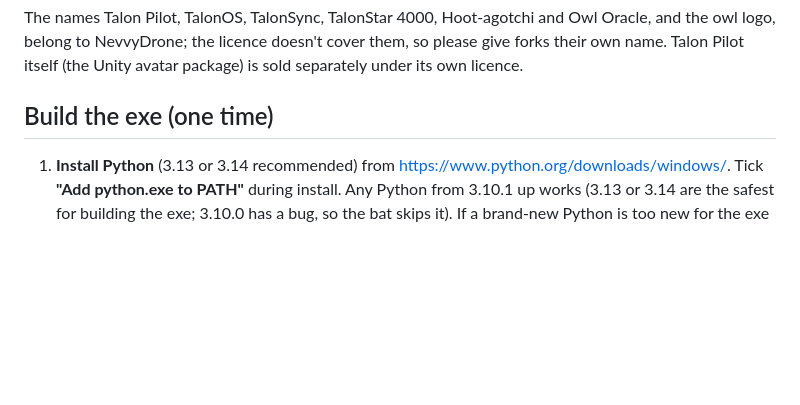
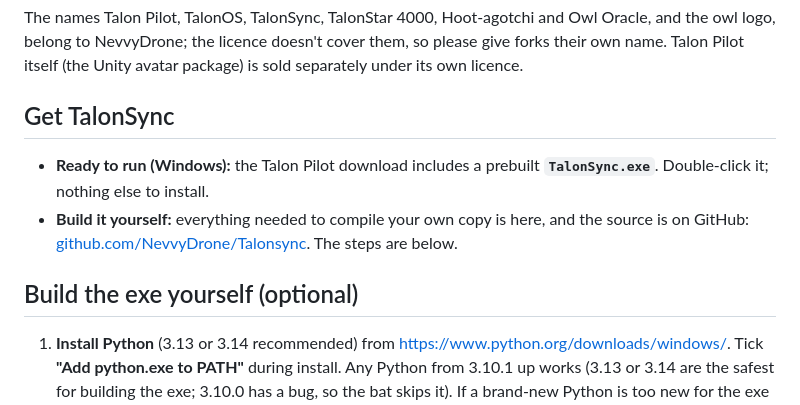
Before and after one commit to NevvyDrone/Talonsync, a Markdown page: README.md, the part around the change. GitHub-like rendering; blank space fills up the shorter version.

Commit message:
README: download and build steps

```diff
--- a/README.md
+++ b/README.md
@@ -43,7 +43,14 @@ The names Talon Pilot, TalonOS, TalonSync, TalonStar 4000, Hoot-agotchi and Owl
 NevvyDrone; the licence doesn't cover them, so please give forks their own name. Talon Pilot itself (the Unity avatar
 package) is sold separately under its own licence.
 
-## Build the exe (one time)
+## Get TalonSync
+
+- **Ready to run (Windows):** the Talon Pilot download includes a prebuilt **`TalonSync.exe`**. Double-click it; nothing
+  else to install.
+- **Build it yourself:** everything needed to compile your own copy is here, and the source is on GitHub:
+  [github.com/NevvyDrone/Talonsync](https://github.com/NevvyDrone/Talonsync). The steps are below.
+
+## Build the exe yourself (optional)
 
 1. **Install Python** (3.13 or 3.14 recommended) from https://www.python.org/downloads/windows/. Tick **"Add python.exe to PATH"** during install. Any Python from 3.10.1 up works (3.13 or 3.14 are the safest for building the exe; 3.10.0 has a bug, so the bat skips it). If a brand-new Python is too new for the exe builder, `Run TalonSync (without building).bat` still runs the app.
 2. **Double-click `Build TalonSync.bat`.** It:
```
